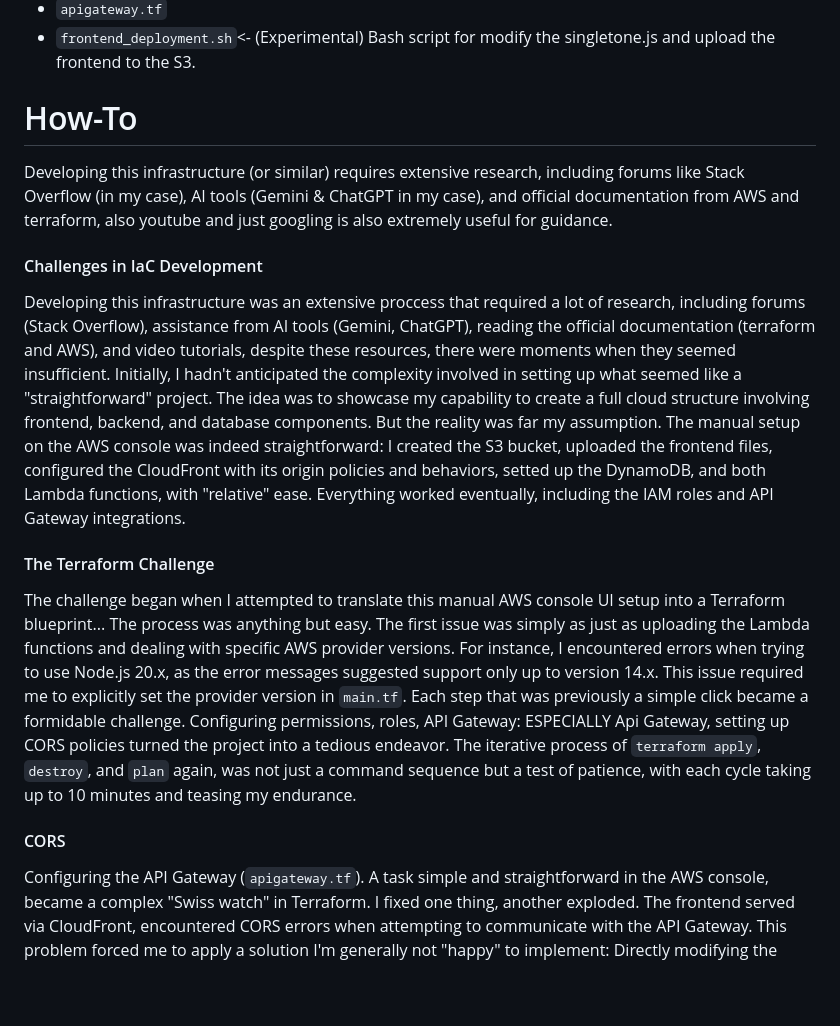
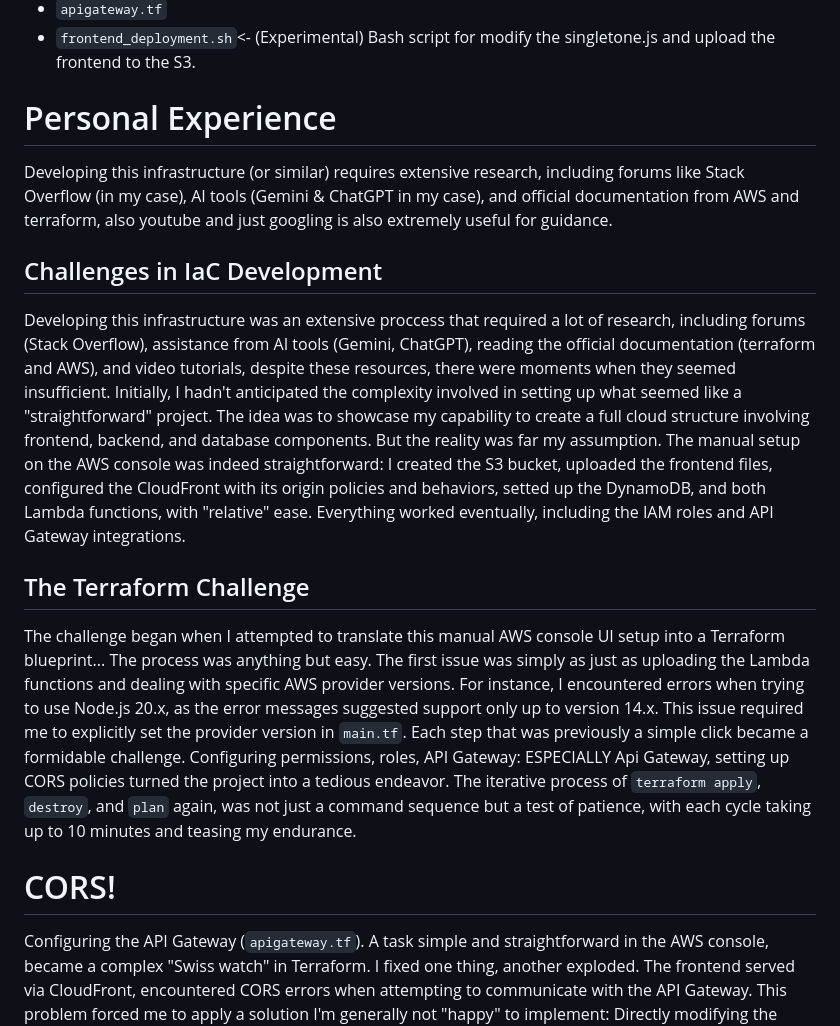
Before and after one commit to hector-oviedo/snakeless, a Markdown page: README.md, the part around the change. Drawn GitHub-style; blank space fills up the shorter version.

Commit message:
changed README.md format for easy reading

```diff
--- a/README.md
+++ b/README.md
@@ -48,16 +48,16 @@ The `terraform` directory has the project's entire IaC setup, which will be expl
 - `apigateway.tf`
 - `frontend_deployment.sh`<- (Experimental) Bash script for modify the singletone.js and upload the frontend to the S3.
 
-# How-To
+# Personal Experience
 Developing this infrastructure (or similar) requires extensive research, including forums like Stack Overflow (in my case), AI tools (Gemini & ChatGPT in my case), and official documentation from AWS and terraform, also youtube and just googling is also extremely useful for guidance.
 
-#### Challenges in IaC Development
+## Challenges in IaC Development
 Developing this infrastructure was an extensive proccess that required a lot of research, including forums (Stack Overflow), assistance from AI tools (Gemini, ChatGPT), reading the official documentation (terraform and AWS), and video tutorials, despite these resources, there were moments when they seemed insufficient. Initially, I hadn't anticipated the complexity involved in setting up what seemed like a "straightforward" project. The idea was to showcase my capability to create a full cloud structure involving frontend, backend, and database components. But the reality was far my assumption. The manual setup on the AWS console was indeed straightforward: I created the S3 bucket, uploaded the frontend files, configured the CloudFront with its origin policies and behaviors, setted up the DynamoDB, and both Lambda functions, with "relative" ease. Everything worked eventually, including the IAM roles and API Gateway integrations.
 
-#### The Terraform Challenge
+## The Terraform Challenge
 The challenge began when I attempted to translate this manual AWS console UI setup into a Terraform blueprint... The process was anything but easy. The first issue was simply as just as uploading the Lambda functions and dealing with specific AWS provider versions. For instance, I encountered errors when trying to use Node.js 20.x, as the error messages suggested support only up to version 14.x. This issue required me to explicitly set the provider version in `main.tf`. Each step that was previously a simple click became a formidable challenge. Configuring permissions, roles, API Gateway: ESPECIALLY Api Gateway, setting up CORS policies turned the project into a tedious endeavor. The iterative process of `terraform apply`, `destroy`, and `plan` again, was not just a command sequence but a test of patience, with each cycle taking up to 10 minutes and teasing my endurance.
 
-#### CORS
+# CORS!
 Configuring the API Gateway (`apigateway.tf`). A task simple and straightforward in the AWS console, became a complex "Swiss watch" in Terraform. I fixed one thing, another exploded. The frontend served via CloudFront, encountered CORS errors when attempting to communicate with the API Gateway. This problem forced me to apply a solution I'm generally not "happy" to implement: Directly modifying the Lambda functions to include CORS headers in the code. A step "outside" of the best practices, intertwining infrastructure configuration with application logic, but was necessary under the circumstances.
 
 #### Reflections on Perseverance
```
